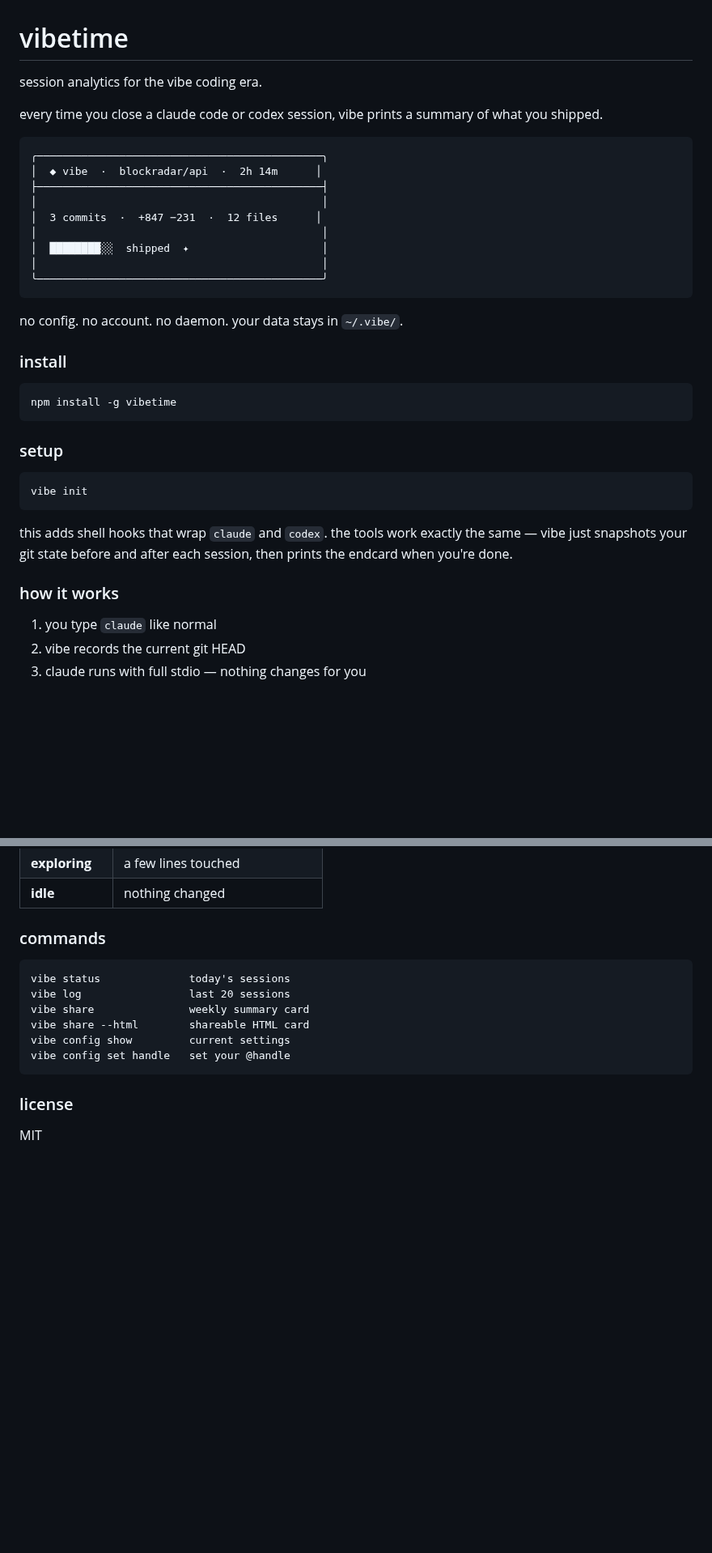
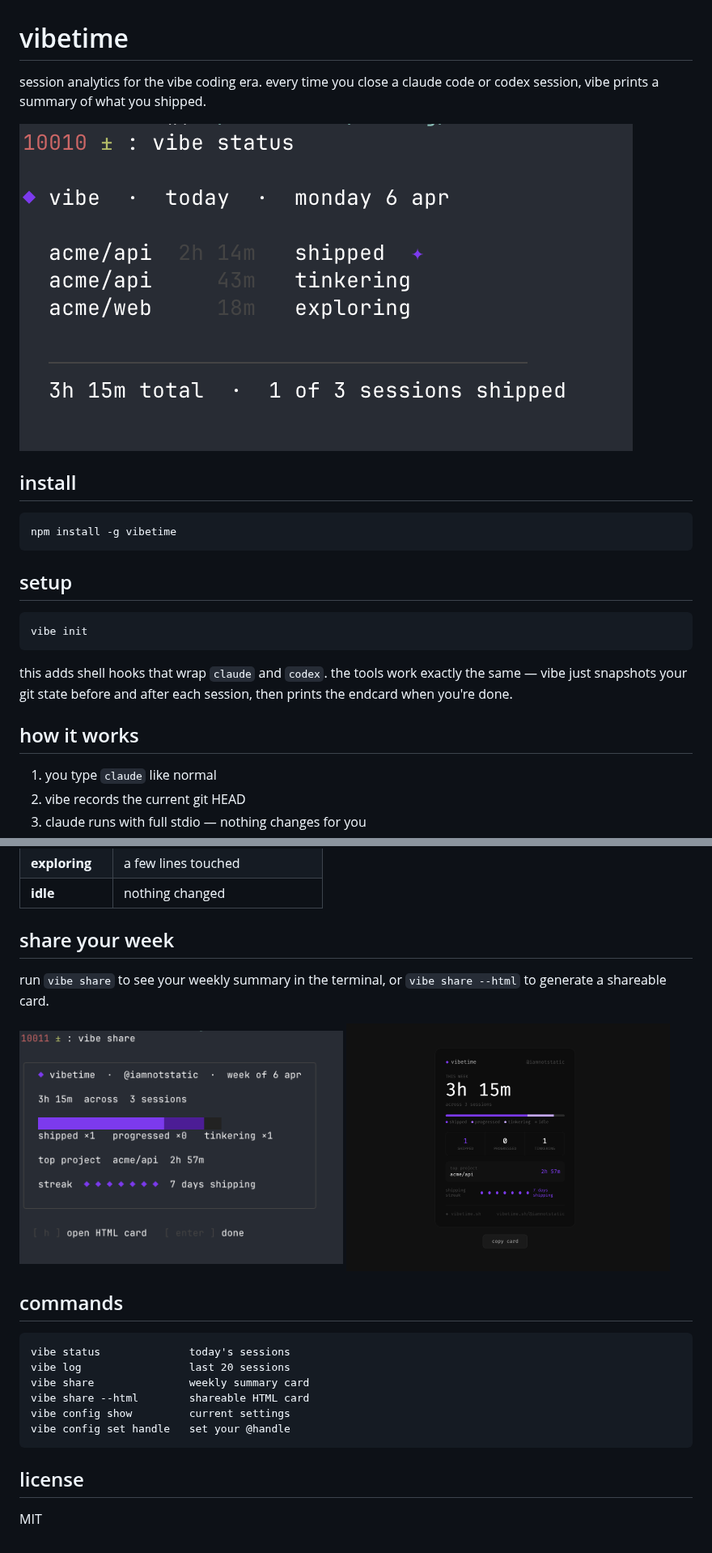
Before and after one commit to iamnotstatic/vibetime, a Markdown page: README.md, 2 parts joined by grey strips. Shown at 81% size. GitHub-like rendering; pictures changed too: assets/share-card.png (added), assets/share-terminal.png (added), assets/status.png (added); blank space fills up the shorter version.

Commit message:
add screenshots and update readme

````diff
--- a/README.md
+++ b/README.md
@@ -1,30 +1,16 @@
 # vibetime
 
-session analytics for the vibe coding era.
+session analytics for the vibe coding era. every time you close a claude code or codex session, vibe prints a summary of what you shipped.
 
-every time you close a claude code or codex session, vibe prints a summary of what you shipped.
+![vibe status](assets/status.png)
 
-```
-╭─────────────────────────────────────────────╮
-│  ◆ vibe  ·  blockradar/api  ·  2h 14m      │
-├─────────────────────────────────────────────┤
-│                                             │
-│  3 commits  ·  +847 −231  ·  12 files      │
-│                                             │
-│  ████████░░  shipped  ✦                     │
-│                                             │
-╰─────────────────────────────────────────────╯
-```
-
-no config. no account. no daemon. your data stays in `~/.vibe/`.
-
-### install
+## install
 
 ```
 npm install -g vibetime
 ```
 
-### setup
+## setup
 
 ```
 vibe init
@@ -32,7 +18,7 @@ vibe init
 
 this adds shell hooks that wrap `claude` and `codex`. the tools work exactly the same — vibe just snapshots your git state before and after each session, then prints the endcard when you're done.
 
-### how it works
+## how it works
 
 1. you type `claude` like normal
 2. vibe records the current git HEAD
@@ -50,7 +36,16 @@ sessions are scored by what happened in git:
 | **exploring** | a few lines touched |
 | **idle** | nothing changed |
 
-### commands
+## share your week
+
+run `vibe share` to see your weekly summary in the terminal, or `vibe share --html` to generate a shareable card.
+
+<p>
+  <img src="assets/share-terminal.png" width="400" alt="vibe share terminal" />
+  <img src="assets/share-card.png" width="400" alt="vibe share html card" />
+</p>
+
+## commands
 
 ```
 vibe status              today's sessions
@@ -61,6 +56,6 @@ vibe config show         current settings
 vibe config set handle   set your @handle
 ```
 
-### license
+## license
 
 MIT
````
